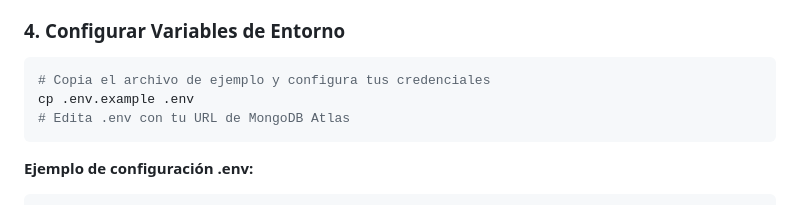
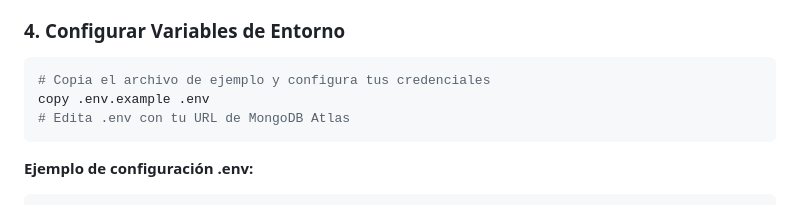
Before and after one commit to AlexDaniel593/crud_django, a Markdown page: README.md, the part around the change. GitHub-like rendering.

````diff
--- a/README.md
+++ b/README.md
@@ -73,7 +73,7 @@ pip install -r requirements.txt
 ### 4. Configurar Variables de Entorno
 ```bash
 # Copia el archivo de ejemplo y configura tus credenciales
-cp .env.example .env
+copy .env.example .env
 # Edita .env con tu URL de MongoDB Atlas
 ```
 
````
